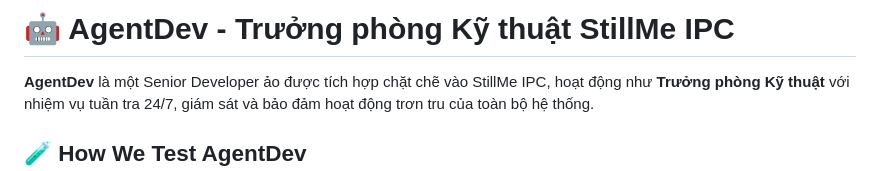
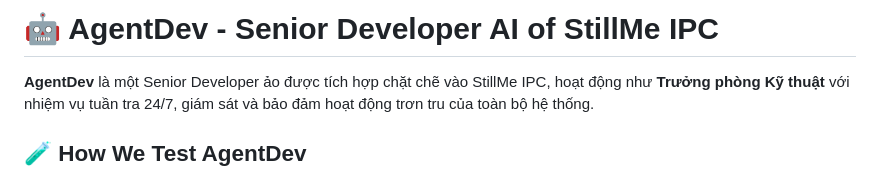
Before and after one commit to anhmtk/StillMe-Learning-AI-System-RAG-Foundation, a Markdown page: agent_dev/README.md, the part around the change. Rendered like a GitHub page.

```diff
--- a/agent_dev/README.md
+++ b/agent_dev/README.md
@@ -1,4 +1,4 @@
-# 🤖 AgentDev - Trưởng phòng Kỹ thuật StillMe IPC
+# 🤖 AgentDev - Senior Developer AI of StillMe IPC
 
 **AgentDev** là một Senior Developer ảo được tích hợp chặt chẽ vào StillMe IPC, hoạt động như **Trưởng phòng Kỹ thuật** với nhiệm vụ tuần tra 24/7, giám sát và bảo đảm hoạt động trơn tru của toàn bộ hệ thống.
 
```
